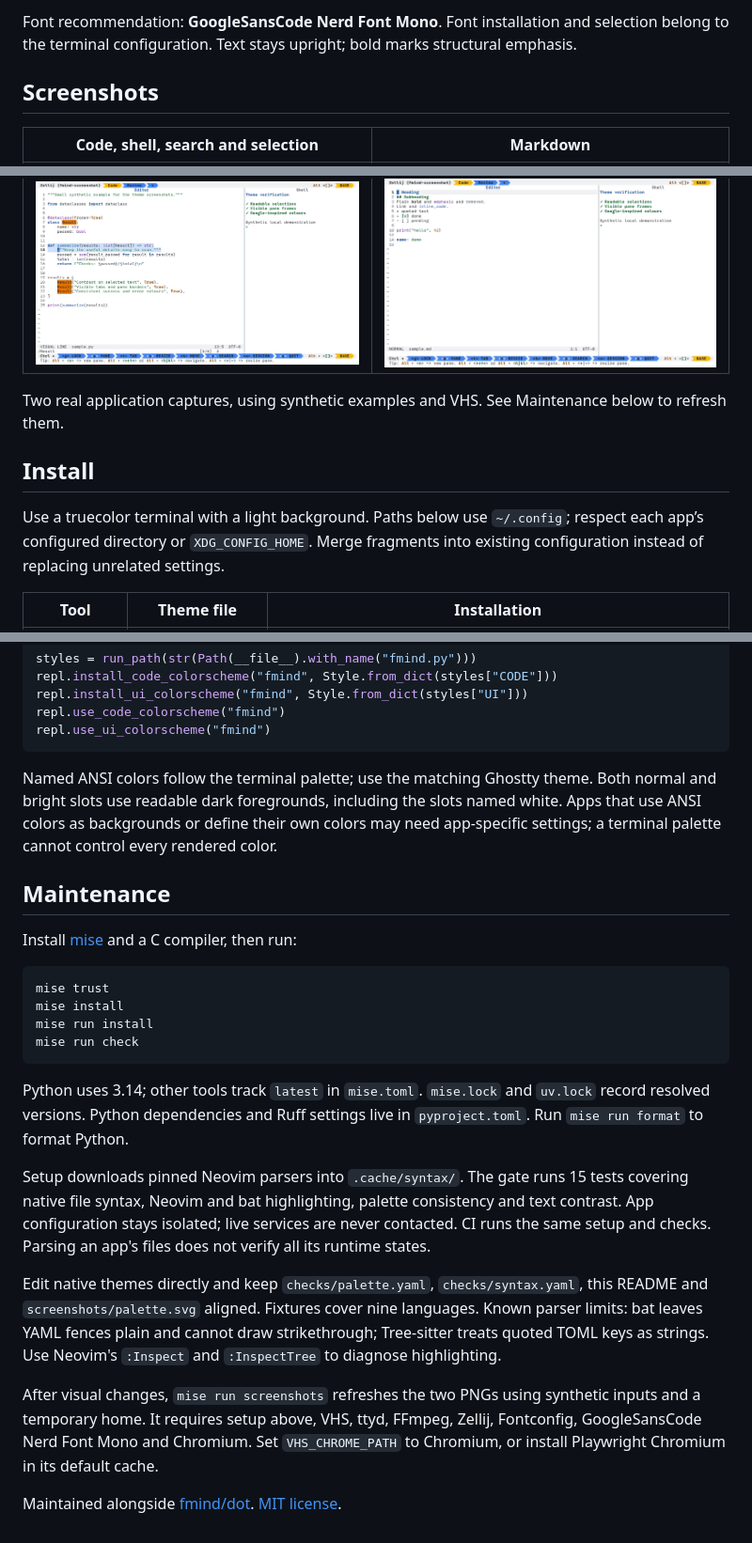
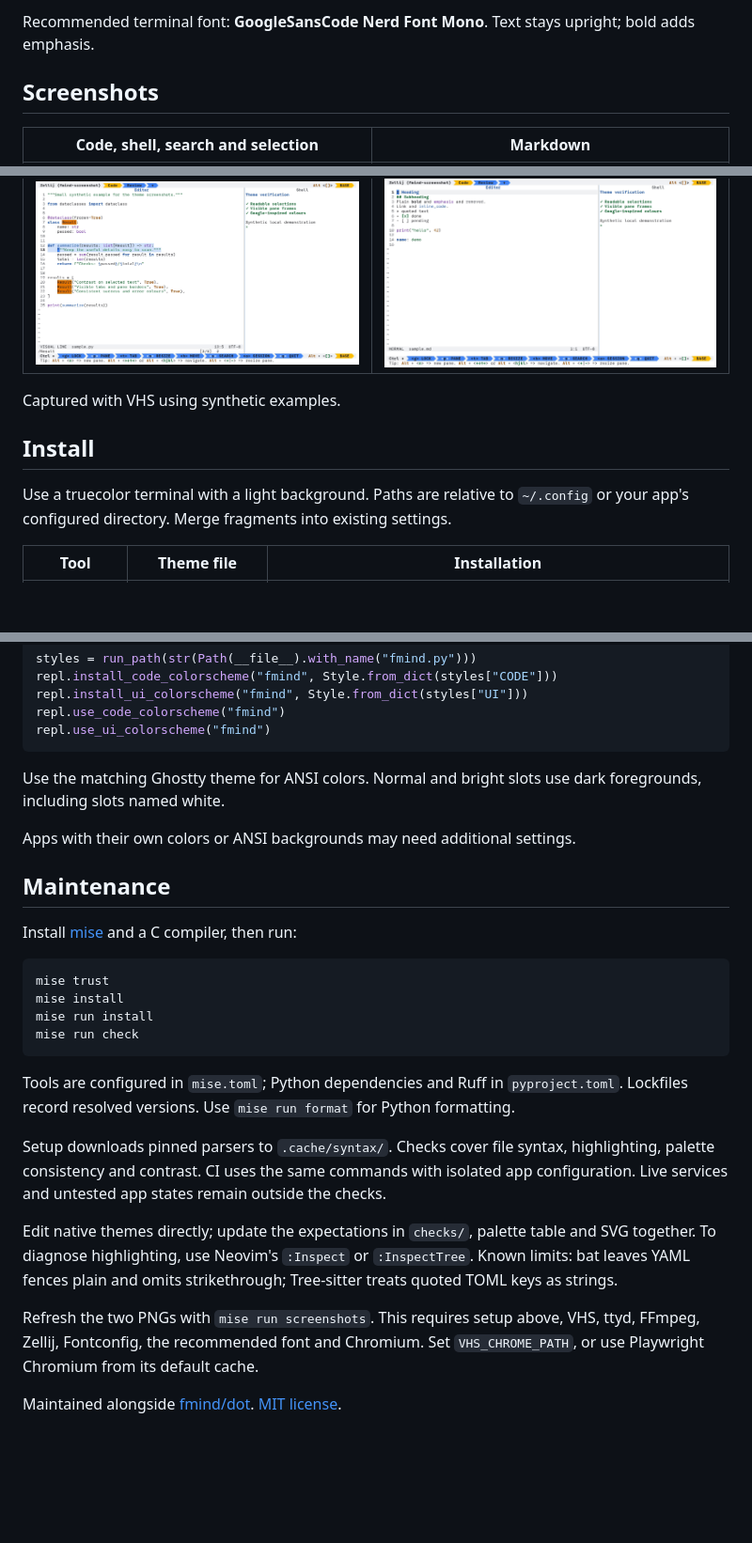
Before and after one commit to fmind/theme, a Markdown page: README.md, 3 parts joined by grey strips. Shown at 94% size. Drawn GitHub-style; blank space fills up the shorter version.

````diff
--- a/README.md
+++ b/README.md
@@ -37,5 +35,5 @@ Dark shades carry text; bright shades carry fills and accents. Syntax and commen
 
-Font recommendation: **GoogleSansCode Nerd Font Mono**. Font installation and selection belong to the terminal configuration. Text stays upright; bold marks structural emphasis.
+Recommended terminal font: **GoogleSansCode Nerd Font Mono**. Text stays upright; bold adds emphasis.
 
 ## Screenshots
 
@@ -43,11 +41,11 @@ Font recommendation: **GoogleSansCode Nerd Font Mono**. Font installation and se
 | --- | --- |
 | ![Neovim and Fish in Zellij, including search and selected code](screenshots/zellij.png) | ![Markdown syntax in Neovim](screenshots/markdown.png) |
 
-Two real application captures, using synthetic examples and VHS. See Maintenance below to refresh them.
+Captured with VHS using synthetic examples.
 
 ## Install
 
-Use a truecolor terminal with a light background. Paths below use `~/.config`; respect each app’s configured directory or `XDG_CONFIG_HOME`. Merge fragments into existing configuration instead of replacing unrelated settings.
+Use a truecolor terminal with a light background. Paths are relative to `~/.config` or your app's configured directory. Merge fragments into existing settings.
 
 | Tool | Theme file | Installation |
 | --- | --- | --- |
@@ -87,7 +85,9 @@ repl.use_code_colorscheme("fmind")
 repl.use_ui_colorscheme("fmind")
 ```
 
-Named ANSI colors follow the terminal palette; use the matching Ghostty theme. Both normal and bright slots use readable dark foregrounds, including the slots named white. Apps that use ANSI colors as backgrounds or define their own colors may need app-specific settings; a terminal palette cannot control every rendered color.
+Use the matching Ghostty theme for ANSI colors. Normal and bright slots use dark foregrounds, including slots named white.
+
+Apps with their own colors or ANSI backgrounds may need additional settings.
 
 ## Maintenance
 
@@ -100,12 +100,12 @@ mise run install
 mise run check
 ```
 
-Python uses 3.14; other tools track `latest` in `mise.toml`. `mise.lock` and `uv.lock` record resolved versions. Python dependencies and Ruff settings live in `pyproject.toml`. Run `mise run format` to format Python.
+Tools are configured in `mise.toml`; Python dependencies and Ruff in `pyproject.toml`. Lockfiles record resolved versions. Use `mise run format` for Python formatting.
 
-Setup downloads pinned Neovim parsers into `.cache/syntax/`. The gate runs 15 tests covering native file syntax, Neovim and bat highlighting, palette consistency and text contrast. App configuration stays isolated; live services are never contacted. CI runs the same setup and checks. Parsing an app's files does not verify all its runtime states.
+Setup downloads pinned parsers to `.cache/syntax/`. Checks cover file syntax, highlighting, palette consistency and contrast. CI uses the same commands with isolated app configuration. Live services and untested app states remain outside the checks.
 
-Edit native themes directly and keep `checks/palette.yaml`, `checks/syntax.yaml`, this README and `screenshots/palette.svg` aligned. Fixtures cover nine languages. Known parser limits: bat leaves YAML fences plain and cannot draw strikethrough; Tree-sitter treats quoted TOML keys as strings. Use Neovim's `:Inspect` and `:InspectTree` to diagnose highlighting.
+Edit native themes directly; update the expectations in `checks/`, palette table and SVG together. To diagnose highlighting, use Neovim's `:Inspect` or `:InspectTree`. Known limits: bat leaves YAML fences plain and omits strikethrough; Tree-sitter treats quoted TOML keys as strings.
 
-After visual changes, `mise run screenshots` refreshes the two PNGs using synthetic inputs and a temporary home. It requires setup above, VHS, ttyd, FFmpeg, Zellij, Fontconfig, GoogleSansCode Nerd Font Mono and Chromium. Set `VHS_CHROME_PATH` to Chromium, or install Playwright Chromium in its default cache.
+Refresh the two PNGs with `mise run screenshots`. This requires setup above, VHS, ttyd, FFmpeg, Zellij, Fontconfig, the recommended font and Chromium. Set `VHS_CHROME_PATH`, or use Playwright Chromium from its default cache.
 
 Maintained alongside [fmind/dot](https://github.com/fmind/dot). [MIT license](LICENSE).
````
Also changed, not shown: other parts of README.md (+21 -23 lines).
